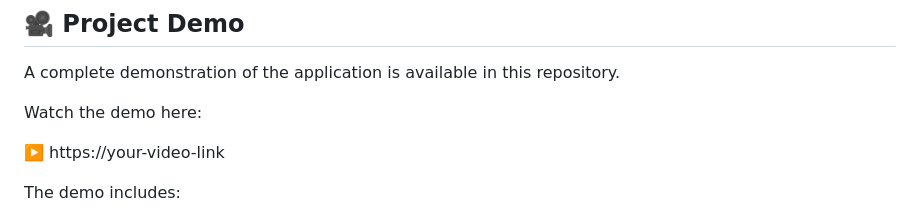
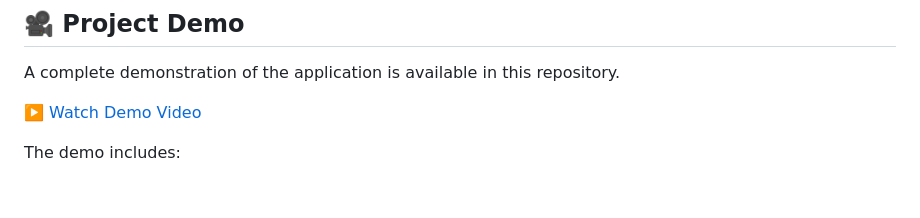
Before and after one commit to saidabeedudekula18-boop/Disease-Prediction-Using-ML, a Markdown page: README.md, the part around the change. Rendered like a GitHub page; blank space fills up the shorter version.

```diff
--- a/README.md
+++ b/README.md
@@ -135,9 +135,7 @@ http://127.0.0.1:5000
 
 A complete demonstration of the application is available in this repository.
 
-Watch the demo here:
-
-▶️ https://your-video-link
+▶️ [Watch Demo Video](AI_Disease_Prediction_Demo.mp4)
 
 The demo includes:
 
```
